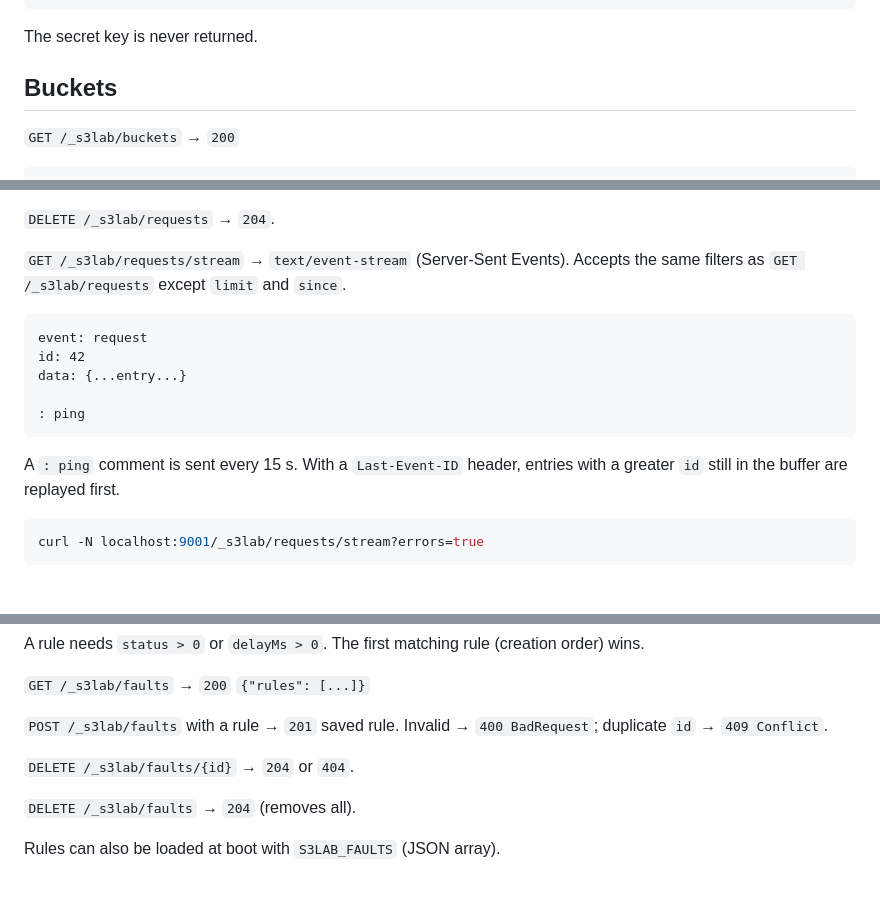
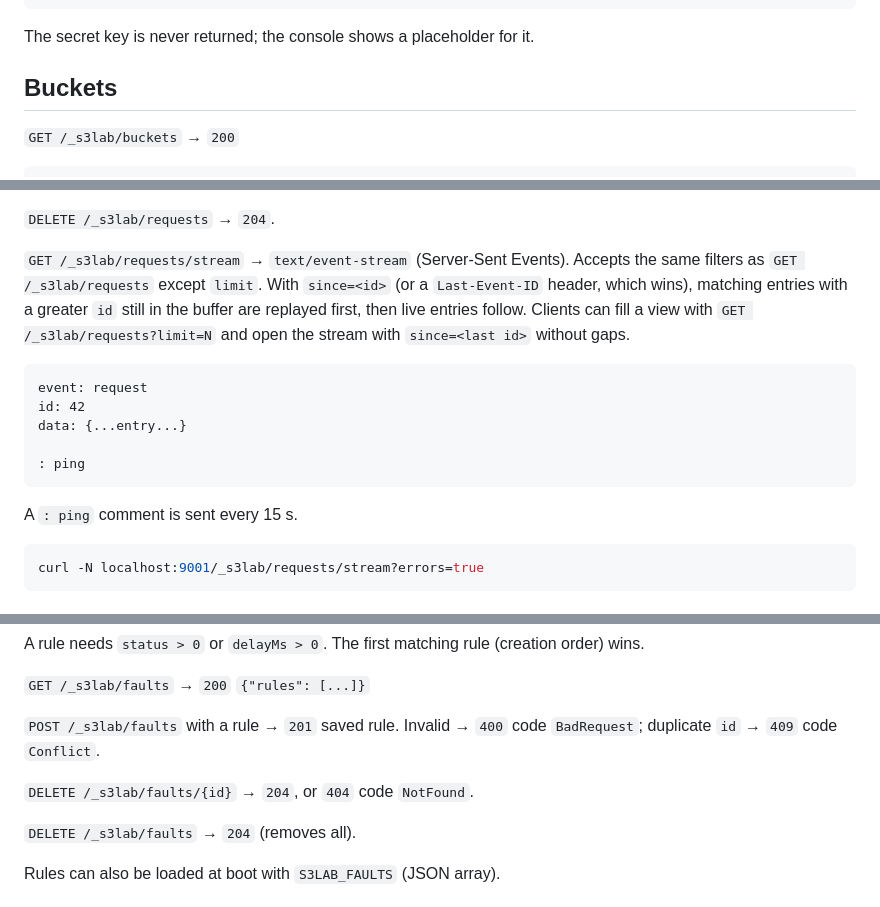
Before and after one commit to LeoMachado94/s3lab, a Markdown page: docs/admin-api.md, 3 parts joined by grey strips. GitHub-like rendering.

Commit message:
docs(admin-api): since on stream, explicit error codes

````diff
--- a/docs/admin-api.md
+++ b/docs/admin-api.md
@@ -51,7 +51,7 @@ The admin API powers the web console and lets tests inspect and control s3lab wi
 }
 ```
 
-The secret key is never returned.
+The secret key is never returned; the console shows a placeholder for it.
 
 ## Buckets
 
@@ -157,7 +157,7 @@ Only requests to the S3 port are recorded.
 
 `DELETE /_s3lab/requests` → `204`.
 
-`GET /_s3lab/requests/stream` → `text/event-stream` (Server-Sent Events). Accepts the same filters as `GET /_s3lab/requests` except `limit` and `since`.
+`GET /_s3lab/requests/stream` → `text/event-stream` (Server-Sent Events). Accepts the same filters as `GET /_s3lab/requests` except `limit`. With `since=<id>` (or a `Last-Event-ID` header, which wins), matching entries with a greater `id` still in the buffer are replayed first, then live entries follow. Clients can fill a view with `GET /_s3lab/requests?limit=N` and open the stream with `since=<last id>` without gaps.
 
 ```
 event: request
@@ -167,7 +167,7 @@ data: {...entry...}
 : ping
 ```
 
-A `: ping` comment is sent every 15 s. With a `Last-Event-ID` header, entries with a greater `id` still in the buffer are replayed first.
+A `: ping` comment is sent every 15 s.
 
 ```bash
 curl -N localhost:9001/_s3lab/requests/stream?errors=true
@@ -211,9 +211,9 @@ A rule needs `status > 0` or `delayMs > 0`. The first matching rule (creation or
 
 `GET /_s3lab/faults` → `200` `{"rules": [...]}`
 
-`POST /_s3lab/faults` with a rule → `201` saved rule. Invalid → `400 BadRequest`; duplicate `id` → `409 Conflict`.
+`POST /_s3lab/faults` with a rule → `201` saved rule. Invalid → `400` code `BadRequest`; duplicate `id` → `409` code `Conflict`.
 
-`DELETE /_s3lab/faults/{id}` → `204` or `404`.
+`DELETE /_s3lab/faults/{id}` → `204`, or `404` code `NotFound`.
 
 `DELETE /_s3lab/faults` → `204` (removes all).
 
````
